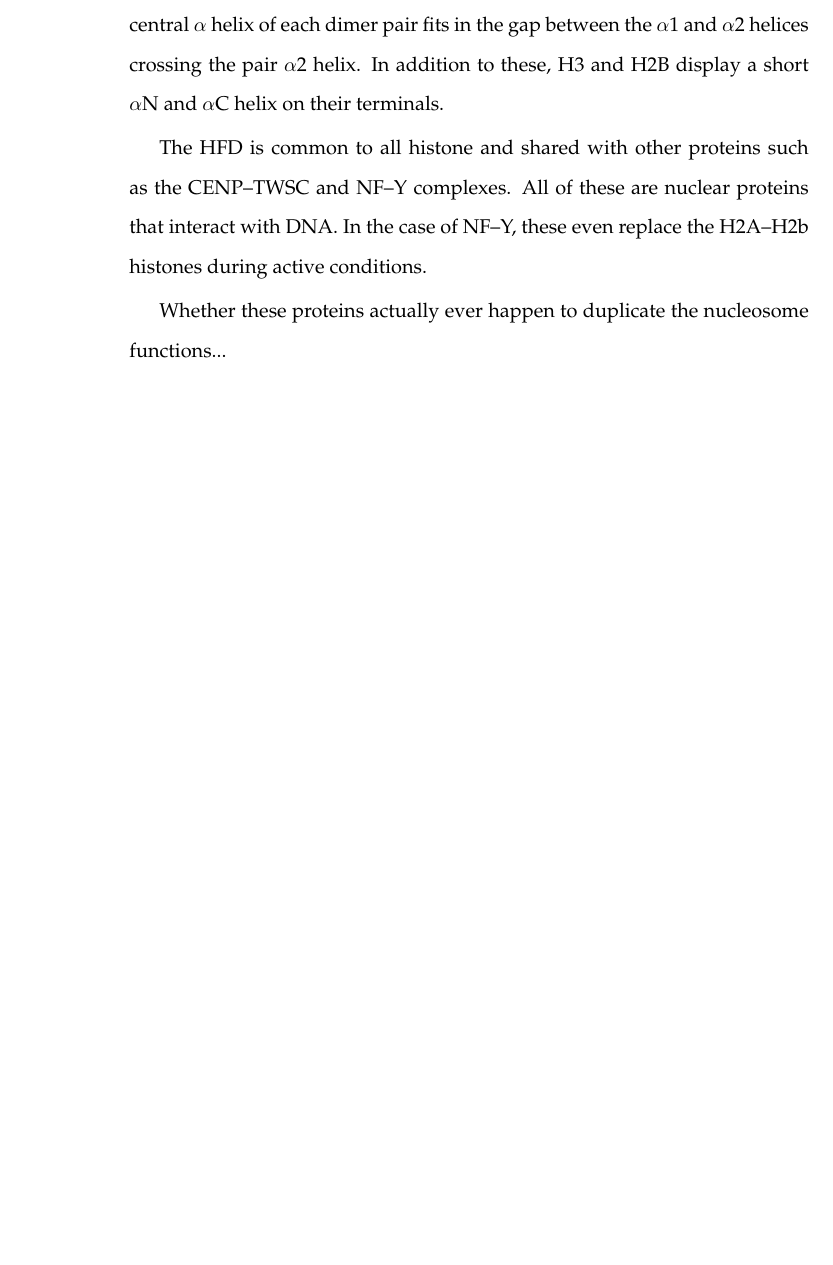
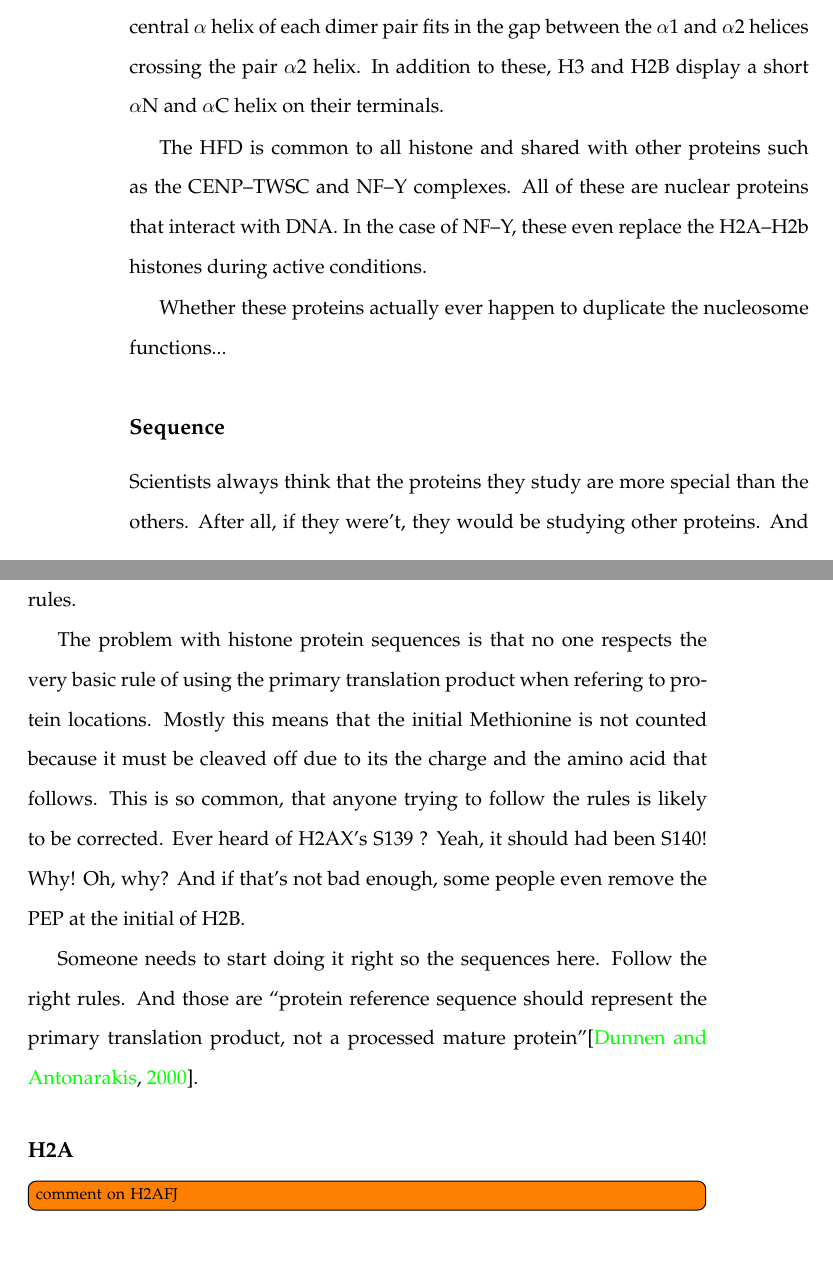
Before and after one commit to af-lab/histone-catalogue, a LaTeX book (histone_catalog.tex, which reads sections/proteins.tex): part of page 12 of 26 before the commit and two parts of pages 12 and 13 of 27 after it, the two joined at a grey line, cut so that both start at the same text, the shorter picture padded with empty space. Compiled offline with pdfLaTeX; a LaTeX package or settings file that is missing is left out.

Commit message:
Comment on disrespect for rules of protein variation description and reference rules

```diff
--- a/sections/proteins.tex
+++ b/sections/proteins.tex
@@ -28,6 +28,24 @@
 
     Whether these proteins actually ever happen to duplicate the nucleosome functions...
 
+  \subsection{Sequence}
+    Scientists always think that the proteins they study are more special than
+    the others. After all, if they were't, they would be studying other proteins.
+    And special things are allowed to special rules, so in the end they don't
+    respect the rules.
+
+    The problem with histone protein sequences is that no one respects the very
+    basic rule of using the primary translation product when refering to protein
+    locations. Mostly this means that the initial Methionine is not counted because
+    it must be cleaved off due to its the charge and the amino acid that follows.
+    This is so common, that anyone trying to follow the rules is likely to be corrected.
+    Ever heard of H2AX's S139 ? Yeah, it should had been S140! Why! Oh, why?
+    And if that's not bad enough, some people even remove the PEP at the initial
+    of H2B.
+
+    Someone needs to start doing it right so the sequences here. Follow the right
+    rules. And those are ``protein reference sequence should represent the primary
+    translation product, not a processed mature protein''\citep{desc-seq-variant}.
 
   \subsection{H2A}
     \begin{TableAndFigure*}
```
Also changed, not shown: references.bib (+10 -0 lines).
